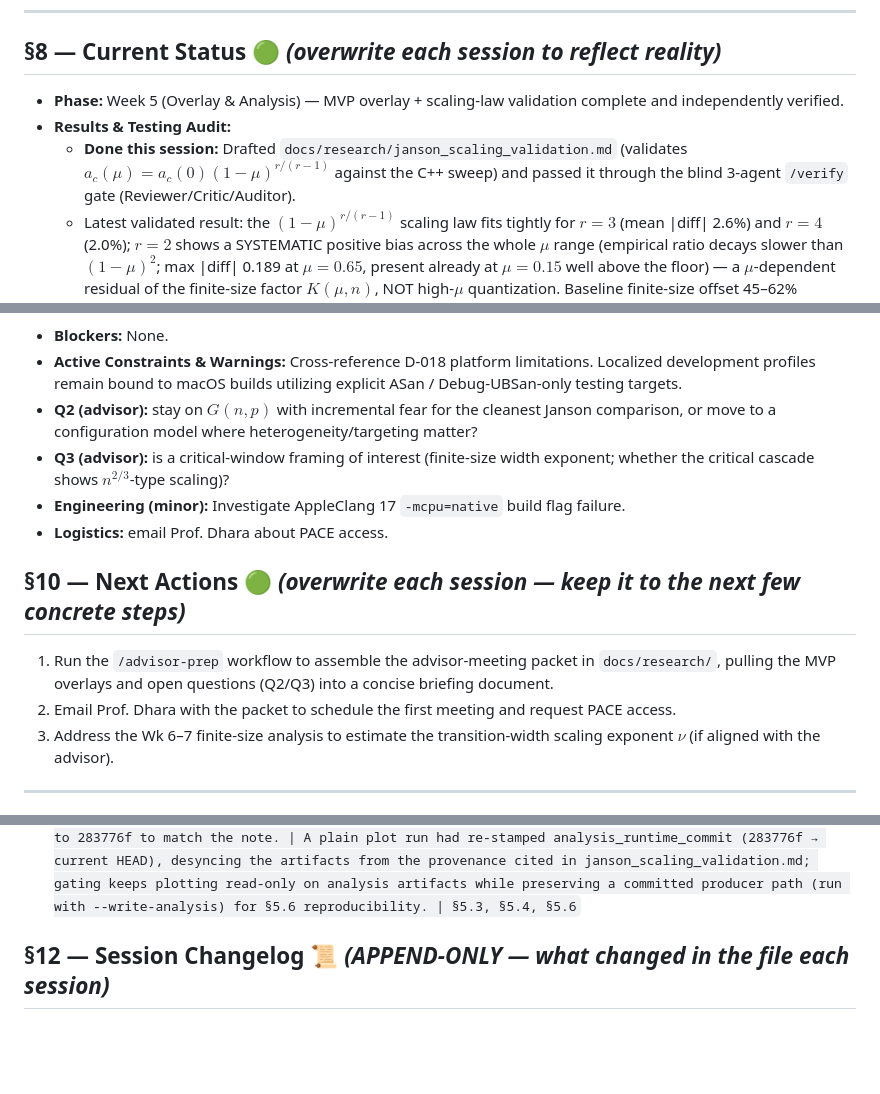
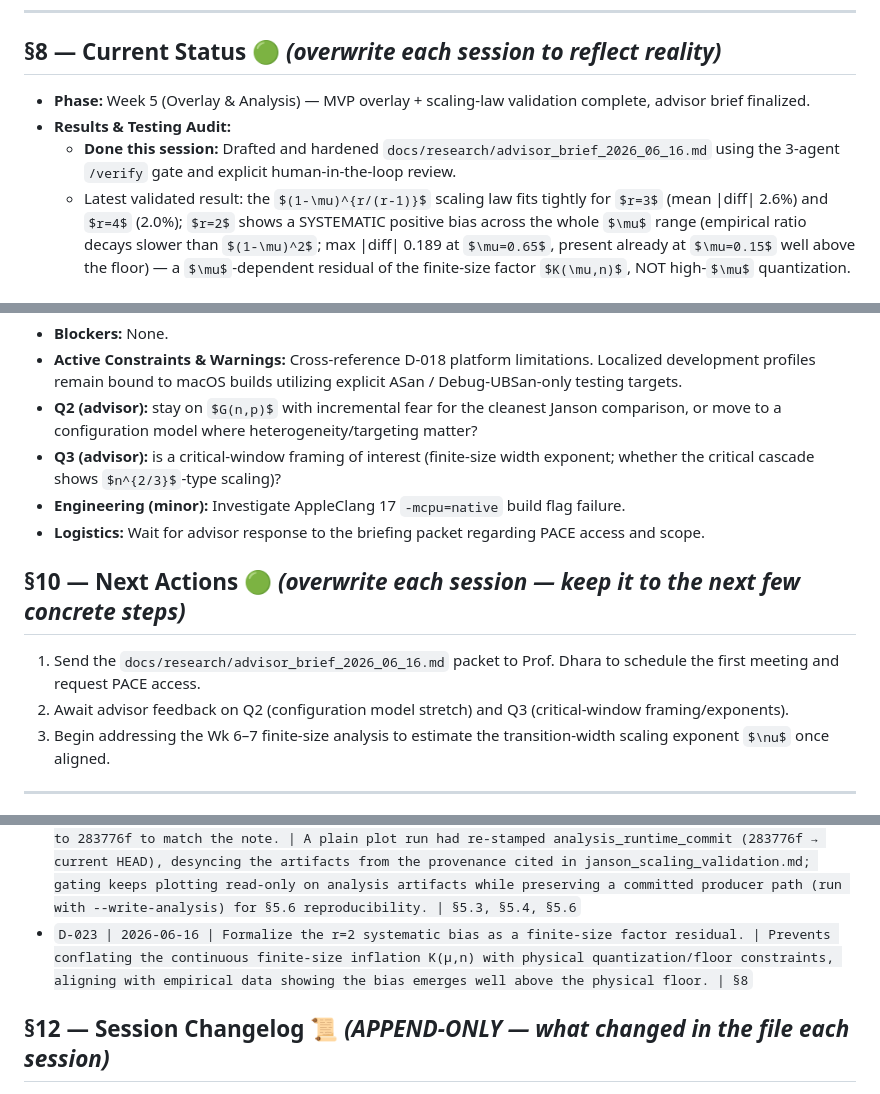
Before and after one commit to gmei6/Confidence_Augmented_Bootstrap_Percolation, a Markdown page: docs/PROJECT_TRACKER.md, 3 parts joined by grey strips. GitHub-like rendering; some formulas as TeX source; blank space fills up the shorter version.

```diff
--- a/docs/PROJECT_TRACKER.md
+++ b/docs/PROJECT_TRACKER.md
@@ -409,9 +409,9 @@ heuristic mean-field threshold** showing qualitative agreement.
 
 ## §8 — Current Status 🟢 *(overwrite each session to reflect reality)*
 
-- **Phase:** Week 5 (Overlay & Analysis) — MVP overlay + scaling-law validation complete and independently verified.
+- **Phase:** Week 5 (Overlay & Analysis) — MVP overlay + scaling-law validation complete, advisor brief finalized.
 - **Results & Testing Audit:**
-  - **Done this session:** Drafted `docs/research/janson_scaling_validation.md` (validates $a_c(\mu)=a_c(0)(1-\mu)^{r/(r-1)}$ against the C++ sweep) and passed it through the blind 3-agent `/verify` gate (Reviewer/Critic/Auditor).
+  - **Done this session:** Drafted and hardened `docs/research/advisor_brief_2026_06_16.md` using the 3-agent `/verify` gate and explicit human-in-the-loop review.
   - Latest validated result: the $(1-\mu)^{r/(r-1)}$ scaling law fits tightly for $r=3$ (mean |diff| 2.6%) and $r=4$ (2.0%); $r=2$ shows a SYSTEMATIC positive bias across the whole $\mu$ range (empirical ratio decays slower than $(1-\mu)^2$; max |diff| 0.189 at $\mu=0.65$, present already at $\mu=0.15$ well above the floor) — a $\mu$-dependent residual of the finite-size factor $K(\mu,n)$, NOT high-$\mu$ quantization. Baseline finite-size offset 45–62% (cancels in the ratio); clamping is data-driven (D-021). Full detail in `docs/research/janson_scaling_validation.md`.
   - Generated the MVP $(r,\mu)$ phase-diagram overlays — $P(\text{systemic})$ heatmap + mean-field $a_c(\mu)$ theoretical curve + empirical crossings with explicit labels for the finite-size positive offset.
   - Test suite remains stable (28/28 tests passing in main environment).
@@ -425,13 +425,13 @@ heuristic mean-field threshold** showing qualitative agreement.
 - **Q2 (advisor):** stay on $G(n,p)$ with incremental fear for the cleanest Janson comparison, or move to a configuration model where heterogeneity/targeting matter?
 - **Q3 (advisor):** is a critical-window framing of interest (finite-size width exponent; whether the critical cascade shows $n^{2/3}$-type scaling)?
 - **Engineering (minor):** Investigate AppleClang 17 `-mcpu=native` build flag failure.
-- **Logistics:** email Prof. Dhara about PACE access.
+- **Logistics:** Wait for advisor response to the briefing packet regarding PACE access and scope.
 
 ## §10 — Next Actions 🟢 *(overwrite each session — keep it to the next few concrete steps)*
 
-1. Run the `/advisor-prep` workflow to assemble the advisor-meeting packet in `docs/research/`, pulling the MVP overlays and open questions (Q2/Q3) into a concise briefing document.
-2. Email Prof. Dhara with the packet to schedule the first meeting and request PACE access.
-3. Address the Wk 6–7 finite-size analysis to estimate the transition-width scaling exponent $\nu$ (if aligned with the advisor).
+1. Send the `docs/research/advisor_brief_2026_06_16.md` packet to Prof. Dhara to schedule the first meeting and request PACE access.
+2. Await advisor feedback on Q2 (configuration model stretch) and Q3 (critical-window framing/exponents).
+3. Begin addressing the Wk 6–7 finite-size analysis to estimate the transition-width scaling exponent $\nu$ once aligned.
 
 ---
 
@@ -463,6 +463,7 @@ heuristic mean-field threshold** showing qualitative agreement.
 - `D-020 | 2026-06-15 | Add results/analysis/ directory for secondary analytical outputs and implement dual-commit provenance tracking. | Accommodates processed metrics files without cluttering results/raw/ or violating structural governance, stamped with both generation and analysis commits. | §5.3, §5.4`
 - `D-021 | 2026-06-15 | Purely Empirical Threshold Clamping. | Enforce exclusively data-driven clamping filter based on actual realization boundaries to prevent theoretical model offsets (~1.3x) from over-censoring high-mu empirical results. Keep predicted_ac descriptive. | §3.5, §8`
 - `D-022 | 2026-06-16 | Gated the adherence-JSON write + metadata-stamping in scripts/plot_wk3_4.py behind an explicit --write-analysis flag (default off); normal plotting now runs in-memory and only READS results/analysis/*_adherence.json. Restored the three adherence files' analysis_runtime_commit to 283776f to match the note. | A plain plot run had re-stamped analysis_runtime_commit (283776f → current HEAD), desyncing the artifacts from the provenance cited in janson_scaling_validation.md; gating keeps plotting read-only on analysis artifacts while preserving a committed producer path (run with --write-analysis) for §5.6 reproducibility. | §5.3, §5.4, §5.6`
+- `D-023 | 2026-06-16 | Formalize the r=2 systematic bias as a finite-size factor residual. | Prevents conflating the continuous finite-size inflation K(μ,n) with physical quantization/floor constraints, aligning with empirical data showing the bias emerges well above the physical floor. | §8`
 
 
 ## §12 — Session Changelog 📜 *(APPEND-ONLY — what changed in the file each session)*
```
Also changed, not shown: other parts of docs/PROJECT_TRACKER.md (+1 -0 lines), docs/LESSONS_LEARNED.md (+1 -0 lines), docs/research/advisor_brief_2026_06_16.md (+7 -7 lines).
